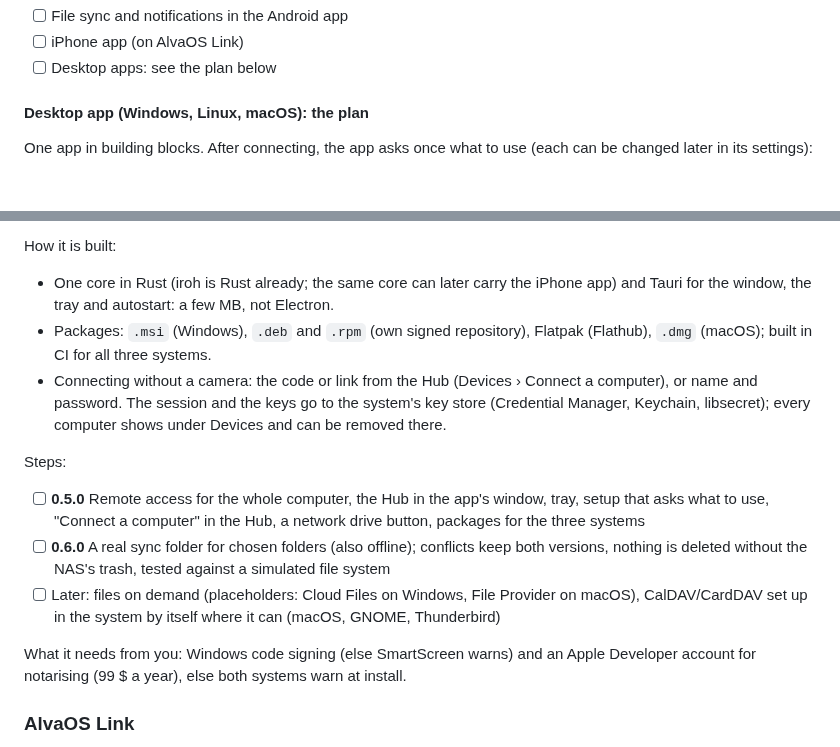
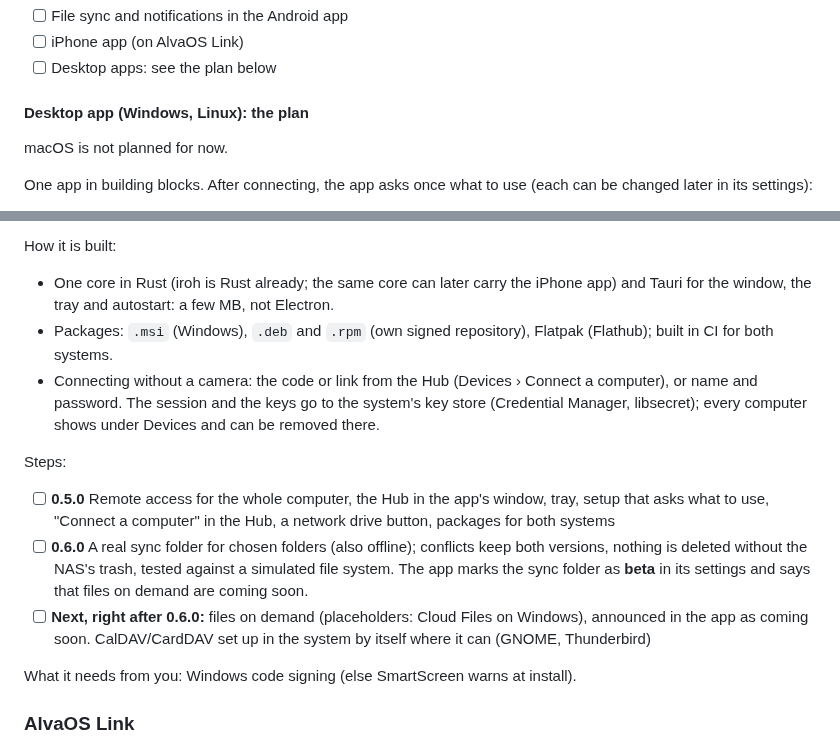
Before and after one commit to SnowTimSwiss/AlvaOS, a Markdown page: docs/ROADMAP.md, 2 parts joined by grey strips. Drawn GitHub-style; blank space fills up the shorter version.

Commit message:
Roadmap: desktop app for Windows and Linux only; sync folder beta, files on demand next
- The desktop app is planned for Windows and Linux; macOS is not planned for now
- 0.6.0 marks the sync folder as beta in the app and says files on demand are coming soon
- Files on demand (placeholders, Windows first) moves to right after 0.6.0
- Work log entry with a note for when the desktop app is started

```diff
--- a/docs/ROADMAP.md
+++ b/docs/ROADMAP.md
@@ -41,7 +41,9 @@ Current version: **beta-v0.4.0**
 - [ ] iPhone app (on AlvaOS Link)
 - [ ] Desktop apps: see the plan below
 
-#### Desktop app (Windows, Linux, macOS): the plan
+#### Desktop app (Windows, Linux): the plan
+
+macOS is not planned for now.
 
 One app in building blocks. After connecting, the app asks once what to use (each can be changed later in its settings):
 
@@ -51,15 +53,15 @@ One app in building blocks. After connecting, the app asks once what to use (eac
 
 How it is built:
 - One core in Rust (iroh is Rust already; the same core can later carry the iPhone app) and Tauri for the window, the tray and autostart: a few MB, not Electron.
-- Packages: `.msi` (Windows), `.deb` and `.rpm` (own signed repository), Flatpak (Flathub), `.dmg` (macOS); built in CI for all three systems.
-- Connecting without a camera: the code or link from the Hub (Devices › Connect a computer), or name and password. The session and the keys go to the system's key store (Credential Manager, Keychain, libsecret); every computer shows under Devices and can be removed there.
+- Packages: `.msi` (Windows), `.deb` and `.rpm` (own signed repository), Flatpak (Flathub); built in CI for both systems.
+- Connecting without a camera: the code or link from the Hub (Devices › Connect a computer), or name and password. The session and the keys go to the system's key store (Credential Manager, libsecret); every computer shows under Devices and can be removed there.
 
 Steps:
-- [ ] **0.5.0** Remote access for the whole computer, the Hub in the app's window, tray, setup that asks what to use, "Connect a computer" in the Hub, a network drive button, packages for the three systems
-- [ ] **0.6.0** A real sync folder for chosen folders (also offline); conflicts keep both versions, nothing is deleted without the NAS's trash, tested against a simulated file system
-- [ ] Later: files on demand (placeholders: Cloud Files on Windows, File Provider on macOS), CalDAV/CardDAV set up in the system by itself where it can (macOS, GNOME, Thunderbird)
+- [ ] **0.5.0** Remote access for the whole computer, the Hub in the app's window, tray, setup that asks what to use, "Connect a computer" in the Hub, a network drive button, packages for both systems
+- [ ] **0.6.0** A real sync folder for chosen folders (also offline); conflicts keep both versions, nothing is deleted without the NAS's trash, tested against a simulated file system. The app marks the sync folder as **beta** in its settings and says that files on demand are coming soon.
+- [ ] **Next, right after 0.6.0:** files on demand (placeholders: Cloud Files on Windows), announced in the app as coming soon. CalDAV/CardDAV set up in the system by itself where it can (GNOME, Thunderbird)
 
-What it needs from you: Windows code signing (else SmartScreen warns) and an Apple Developer account for notarising (99 $ a year), else both systems warn at install.
+What it needs from you: Windows code signing (else SmartScreen warns at install).
 
 ### AlvaOS Link
 - [ ] An own relay as a setting
```
Also changed, not shown: docs/BACKLOG.md (+7 -0 lines).
